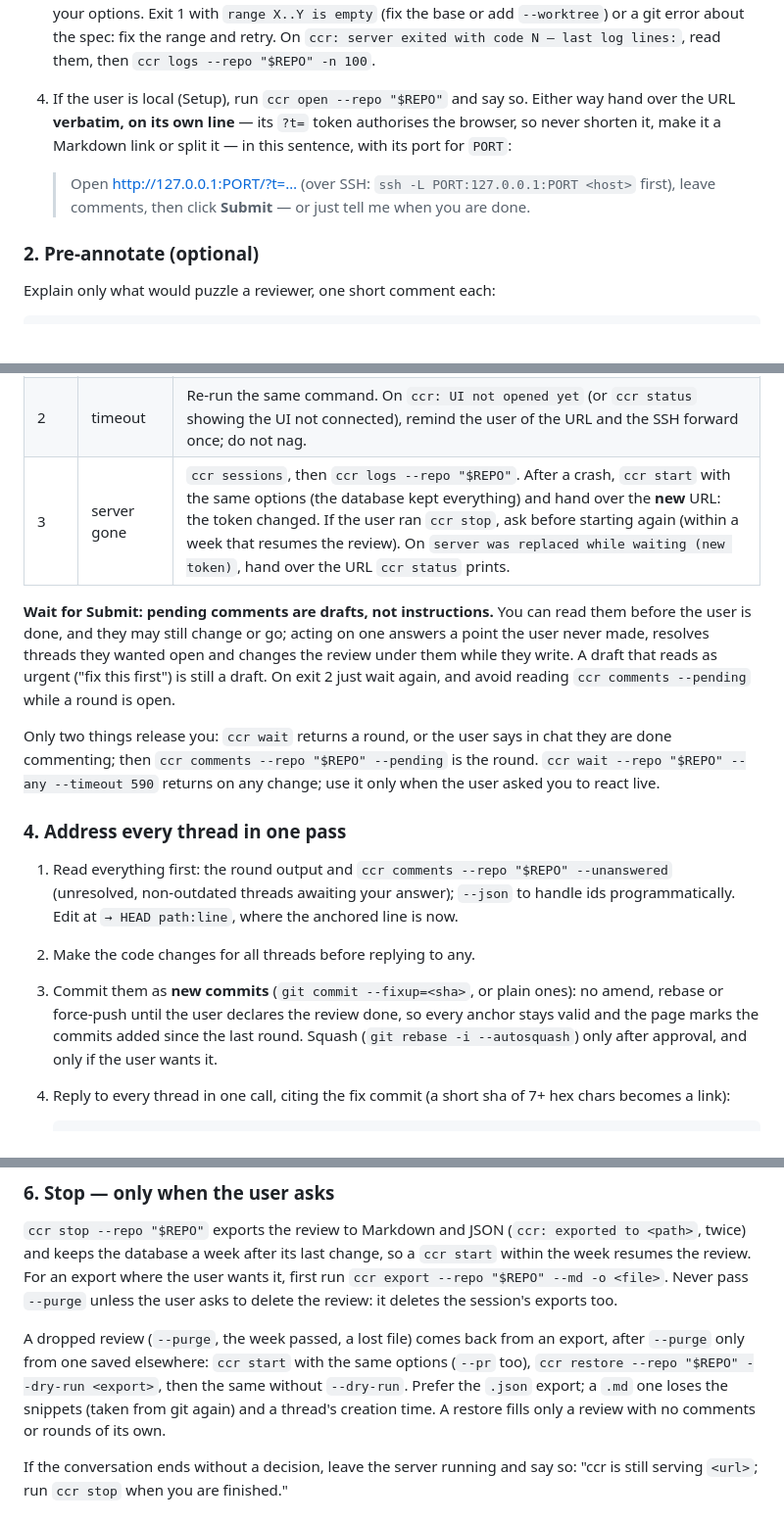
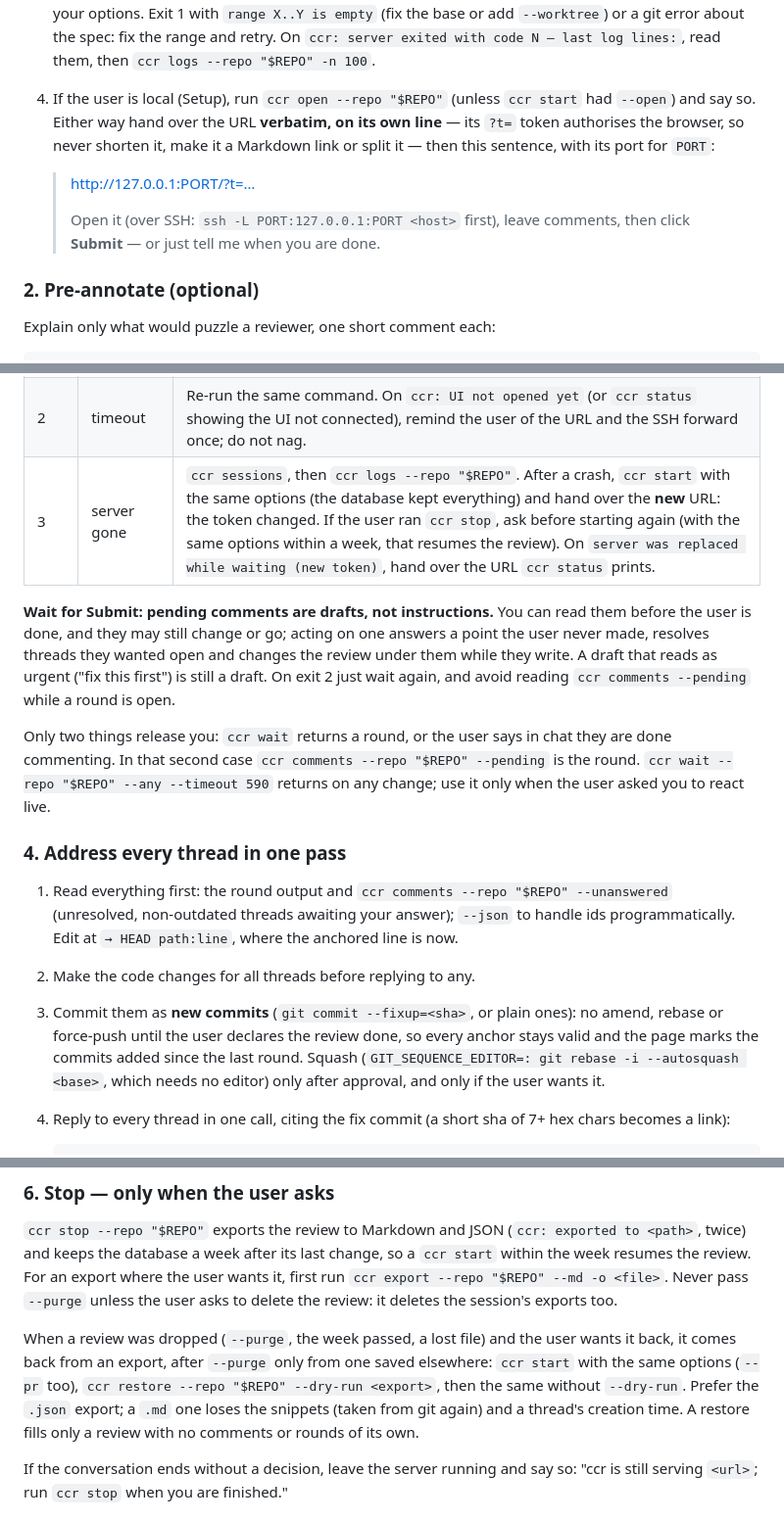
Before and after one commit to ScyllaPiotr/commit-chain-reviewer, a Markdown page: skills/review-commit-series/SKILL.md, 3 parts joined by grey strips. Shown at 98% size. GitHub-like rendering; blank space fills up the shorter version.

Commit message:
Skill: close the gaps the last trim reopened
- "--pending is the round" holds only when the user said in chat that
  they are done, not after a Submit.
- A dropped review is restored only when the user wants it back.
- After the user's ccr stop, a start resumes the review only with the
  same options.
- The handover puts the URL on its own line, as the rule above it says,
  with the sentence after it.
- ccr open only when ccr start had no --open.
- The squash runs without an editor (GIT_SEQUENCE_EDITOR=:).

````diff
--- a/skills/review-commit-series/SKILL.md
+++ b/skills/review-commit-series/SKILL.md
@@ -49,12 +49,14 @@ question or a request for a change. You never see the page: the CLI is your whol
    session was reloaded with your options. Exit 1 with `range X..Y is empty` (fix the base or add `--worktree`) or a
    git error about the spec: fix the range and retry. On `ccr: server exited with code N — last log lines:`, read
    them, then `ccr logs --repo "$REPO" -n 100`.
-4. If the user is local (Setup), run `ccr open --repo "$REPO"` and say so. Either way hand over the URL **verbatim, on
-   its own line** — its `?t=` token authorises the browser, so never shorten it, make it a Markdown link or split
-   it — in this sentence, with its port for `PORT`:
+4. If the user is local (Setup), run `ccr open --repo "$REPO"` (unless `ccr start` had `--open`) and say so. Either
+   way hand over the URL **verbatim, on its own line** — its `?t=` token authorises the browser, so never shorten it,
+   make it a Markdown link or split it — then this sentence, with its port for `PORT`:
 
-   > Open http://127.0.0.1:PORT/?t=… (over SSH: `ssh -L PORT:127.0.0.1:PORT <host>` first), leave
-   > comments, then click **Submit** — or just tell me when you are done.
+   > http://127.0.0.1:PORT/?t=…
+   >
+   > Open it (over SSH: `ssh -L PORT:127.0.0.1:PORT <host>` first), leave comments, then click **Submit** — or just
+   > tell me when you are done.
 
 ### 2. Pre-annotate (optional)
 
@@ -83,16 +85,16 @@ Monitor, then go by the exit code:
 |---|---|---|
 | 0 | a new round | stdout starts `ccr: round <n> — <k> new comments in <j> threads`, then its threads (new comments marked `★ new in round n`). Go to step 4. |
 | 2 | timeout | Re-run the same command. On `ccr: UI not opened yet` (or `ccr status` showing the UI not connected), remind the user of the URL and the SSH forward once; do not nag. |
-| 3 | server gone | `ccr sessions`, then `ccr logs --repo "$REPO"`. After a crash, `ccr start` with the same options (the database kept everything) and hand over the **new** URL: the token changed. If the user ran `ccr stop`, ask before starting again (within a week that resumes the review). On `server was replaced while waiting (new token)`, hand over the URL `ccr status` prints. |
+| 3 | server gone | `ccr sessions`, then `ccr logs --repo "$REPO"`. After a crash, `ccr start` with the same options (the database kept everything) and hand over the **new** URL: the token changed. If the user ran `ccr stop`, ask before starting again (with the same options within a week, that resumes the review). On `server was replaced while waiting (new token)`, hand over the URL `ccr status` prints. |
 
 **Wait for Submit: pending comments are drafts, not instructions.** You can read them before the user is done, and
 they may still change or go; acting on one answers a point the user never made, resolves threads they wanted open
 and changes the review under them while they write. A draft that reads as urgent ("fix this first") is still a
 draft. On exit 2 just wait again, and avoid reading `ccr comments --pending` while a round is open.
 
-Only two things release you: `ccr wait` returns a round, or the user says in chat they are done commenting; then
-`ccr comments --repo "$REPO" --pending` is the round. `ccr wait --repo "$REPO" --any --timeout 590` returns on any
-change; use it only when the user asked you to react live.
+Only two things release you: `ccr wait` returns a round, or the user says in chat they are done commenting. In that
+second case `ccr comments --repo "$REPO" --pending` is the round. `ccr wait --repo "$REPO" --any --timeout 590`
+returns on any change; use it only when the user asked you to react live.
 
 ### 4. Address every thread in one pass
 
@@ -102,7 +104,8 @@ change; use it only when the user asked you to react live.
 2. Make the code changes for all threads before replying to any.
 3. Commit them as **new commits** (`git commit --fixup=<sha>`, or plain ones): no amend, rebase or force-push until
    the user declares the review done, so every anchor stays valid and the page marks the commits added since the last
-   round. Squash (`git rebase -i --autosquash`) only after approval, and only if the user wants it.
+   round. Squash (`GIT_SEQUENCE_EDITOR=: git rebase -i --autosquash <base>`, which needs no editor) only after
+   approval, and only if the user wants it.
 4. Reply to every thread in one call, citing the fix commit (a short sha of 7+ hex chars becomes a link):
 
    ```sh
@@ -143,10 +146,11 @@ database a week after its last change, so a `ccr start` within the week resumes
 user wants it, first run `ccr export --repo "$REPO" --md -o <file>`. Never pass `--purge` unless the user asks to
 delete the review: it deletes the session's exports too.
 
-A dropped review (`--purge`, the week passed, a lost file) comes back from an export, after `--purge` only from one
-saved elsewhere: `ccr start` with the same options (`--pr` too), `ccr restore --repo "$REPO" --dry-run <export>`, then
-the same without `--dry-run`. Prefer the `.json` export; a `.md` one loses the snippets (taken from git again) and a
-thread's creation time. A restore fills only a review with no comments or rounds of its own.
+When a review was dropped (`--purge`, the week passed, a lost file) and the user wants it back, it comes back from an
+export, after `--purge` only from one saved elsewhere: `ccr start` with the same options (`--pr` too),
+`ccr restore --repo "$REPO" --dry-run <export>`, then the same without `--dry-run`. Prefer the `.json` export; a
+`.md` one loses the snippets (taken from git again) and a thread's creation time. A restore fills only a review with
+no comments or rounds of its own.
 
 If the conversation ends without a decision, leave the server running and say so: "ccr is still serving `<url>`; run
 `ccr stop` when you are finished."
````
